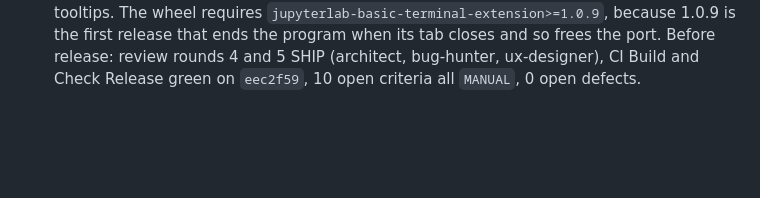
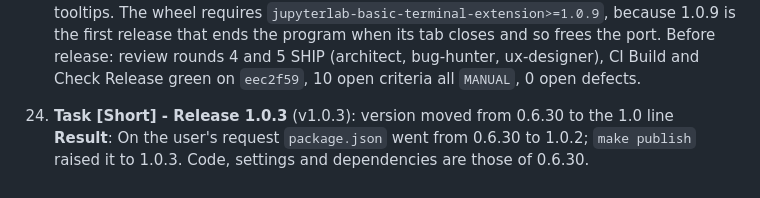
Before and after one commit to stellarshenson/jupyterlab_device_bridge_extension, a Markdown page: .claude/JOURNAL.md, the part around the change. Drawn GitHub-style; blank space fills up the shorter version.

```diff
--- a/.claude/JOURNAL.md
+++ b/.claude/JOURNAL.md
@@ -72,3 +72,6 @@ This journal tracks substantive work on documents, diagrams, and documentation c
 
 23. **Task - Release 0.6.30** (v0.6.30): released the Textual serial terminal, the environment selector and PlatformIO support to npm and PyPI<br>
     **Result**: First release since 0.6.29; carries commits `d5e79cf` to `eec2f59`. Content: `jupyterlab-device terminal`, the Textual app for serial traffic with the board actions on function keys; the environment selector of the device shell, which puts the chosen conda environment or `.venv` first on PATH so firmware tools such as `pio` run; `pio` among the upload tools; the panel's Settings dialog, TX and RX lamp colours, short texts with full tooltips. The wheel requires `jupyterlab-basic-terminal-extension>=1.0.9`, because 1.0.9 is the first release that ends the program when its tab closes and so frees the port. Before release: review rounds 4 and 5 SHIP (architect, bug-hunter, ux-designer), CI Build and Check Release green on `eec2f59`, 10 open criteria all `MANUAL`, 0 open defects.
+
+24. **Task [Short] - Release 1.0.3** (v1.0.3): version moved from 0.6.30 to the 1.0 line<br>
+    **Result**: On the user's request `package.json` went from 0.6.30 to 1.0.2; `make publish` raised it to 1.0.3. Code, settings and dependencies are those of 0.6.30.
```
Also changed, not shown: CHANGELOG.md (+8 -0 lines).
